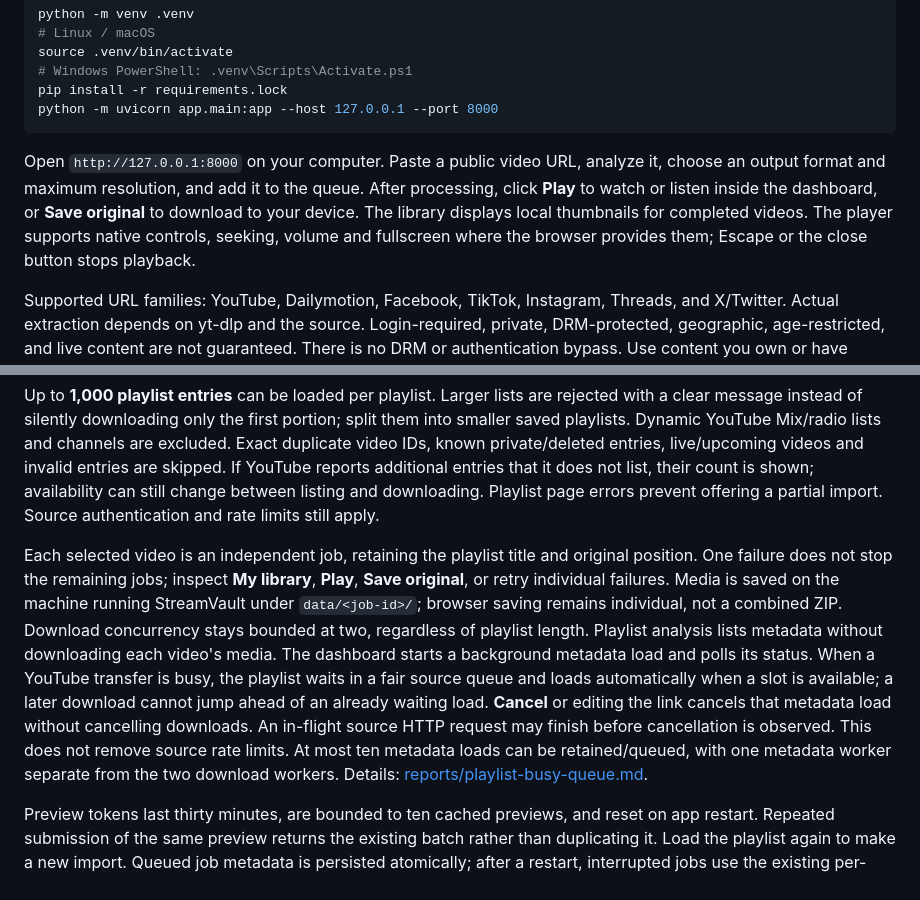
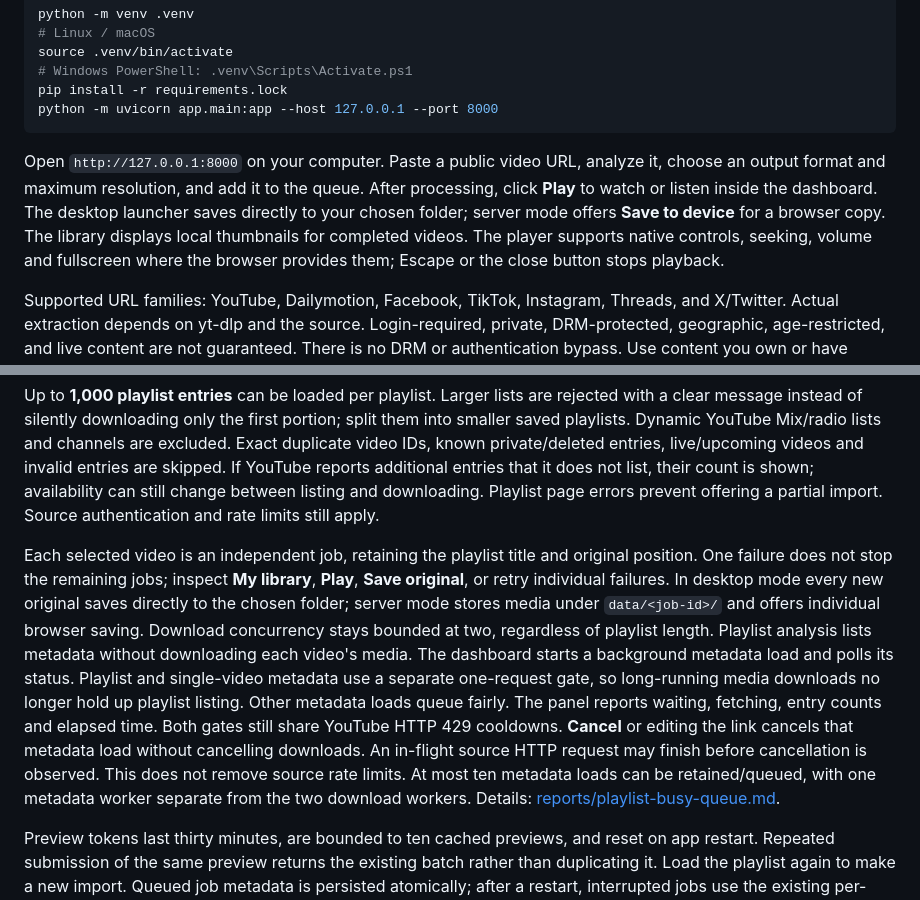
Before and after one commit to deewanjee/online-video-downloader, a Markdown page: README.md, 2 parts joined by grey strips. Drawn GitHub-style.

````diff
--- a/README.md
+++ b/README.md
@@ -27,7 +37,7 @@ pip install -r requirements.lock
 python -m uvicorn app.main:app --host 127.0.0.1 --port 8000
 ```
 
-Open `http://127.0.0.1:8000` on your computer. Paste a public video URL, analyze it, choose an output format and maximum resolution, and add it to the queue. After processing, click **Play** to watch or listen inside the dashboard, or **Save original** to download to your device. The library displays local thumbnails for completed videos. The player supports native controls, seeking, volume and fullscreen where the browser provides them; Escape or the close button stops playback.
+Open `http://127.0.0.1:8000` on your computer. Paste a public video URL, analyze it, choose an output format and maximum resolution, and add it to the queue. After processing, click **Play** to watch or listen inside the dashboard. The desktop launcher saves directly to your chosen folder; server mode offers **Save to device** for a browser copy. The library displays local thumbnails for completed videos. The player supports native controls, seeking, volume and fullscreen where the browser provides them; Escape or the close button stops playback.
 
 Supported URL families: YouTube, Dailymotion, Facebook, TikTok, Instagram, Threads, and X/Twitter. Actual extraction depends on yt-dlp and the source. Login-required, private, DRM-protected, geographic, age-restricted, and live content are not guaranteed. There is no DRM or authentication bypass. Use content you own or have permission to download.
 
@@ -47,7 +57,7 @@ Open **YouTube playlist** below Bulk download, paste a playlist URL such as `htt
 
 Up to **1,000 playlist entries** can be loaded per playlist. Larger lists are rejected with a clear message instead of silently downloading only the first portion; split them into smaller saved playlists. Dynamic YouTube Mix/radio lists and channels are excluded. Exact duplicate video IDs, known private/deleted entries, live/upcoming videos and invalid entries are skipped. If YouTube reports additional entries that it does not list, their count is shown; availability can still change between listing and downloading. Playlist page errors prevent offering a partial import. Source authentication and rate limits still apply.
 
-Each selected video is an independent job, retaining the playlist title and original position. One failure does not stop the remaining jobs; inspect **My library**, **Play**, **Save original**, or retry individual failures. Media is saved on the machine running StreamVault under `data/<job-id>/`; browser saving remains individual, not a combined ZIP. Download concurrency stays bounded at two, regardless of playlist length. Playlist analysis lists metadata without downloading each video's media. The dashboard starts a background metadata load and polls its status. When a YouTube transfer is busy, the playlist waits in a fair source queue and loads automatically when a slot is available; a later download cannot jump ahead of an already waiting load. **Cancel** or editing the link cancels that metadata load without cancelling downloads. An in-flight source HTTP request may finish before cancellation is observed. This does not remove source rate limits. At most ten metadata loads can be retained/queued, with one metadata worker separate from the two download workers. Details: [reports/playlist-busy-queue.md](reports/playlist-busy-queue.md).
+Each selected video is an independent job, retaining the playlist title and original position. One failure does not stop the remaining jobs; inspect **My library**, **Play**, **Save original**, or retry individual failures. In desktop mode every new original saves directly to the chosen folder; server mode stores media under `data/<job-id>/` and offers individual browser saving. Download concurrency stays bounded at two, regardless of playlist length. Playlist analysis lists metadata without downloading each video's media. The dashboard starts a background metadata load and polls its status. Playlist and single-video metadata use a separate one-request gate, so long-running media downloads no longer hold up playlist listing. Other metadata loads queue fairly. The panel reports waiting, fetching, entry counts and elapsed time. Both gates still share YouTube HTTP 429 cooldowns. **Cancel** or editing the link cancels that metadata load without cancelling downloads. An in-flight source HTTP request may finish before cancellation is observed. This does not remove source rate limits. At most ten metadata loads can be retained/queued, with one metadata worker separate from the two download workers. Details: [reports/playlist-busy-queue.md](reports/playlist-busy-queue.md).
 
 Preview tokens last thirty minutes, are bounded to ten cached previews, and reset on app restart. Repeated submission of the same preview returns the existing batch rather than duplicating it. Load the playlist again to make a new import. Queued job metadata is persisted atomically; after a restart, interrupted jobs use the existing per-video Retry/recovery behavior rather than automatically restarting a whole playlist.
 
````
Also changed, not shown: other parts of README.md (+13 -3 lines), reports/direct-save-verification.md (added, +38 -0 lines), reports/direct-save-desktop.png (added), 10 other files.
